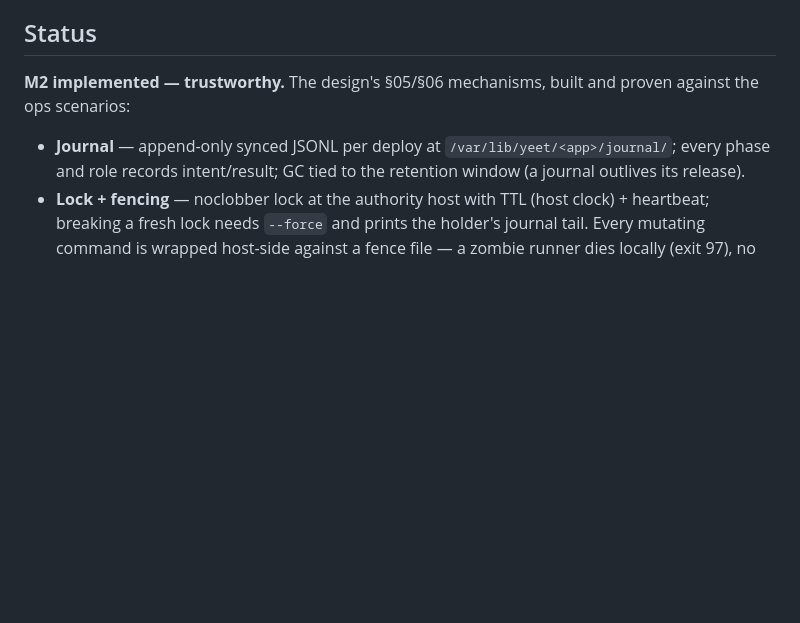
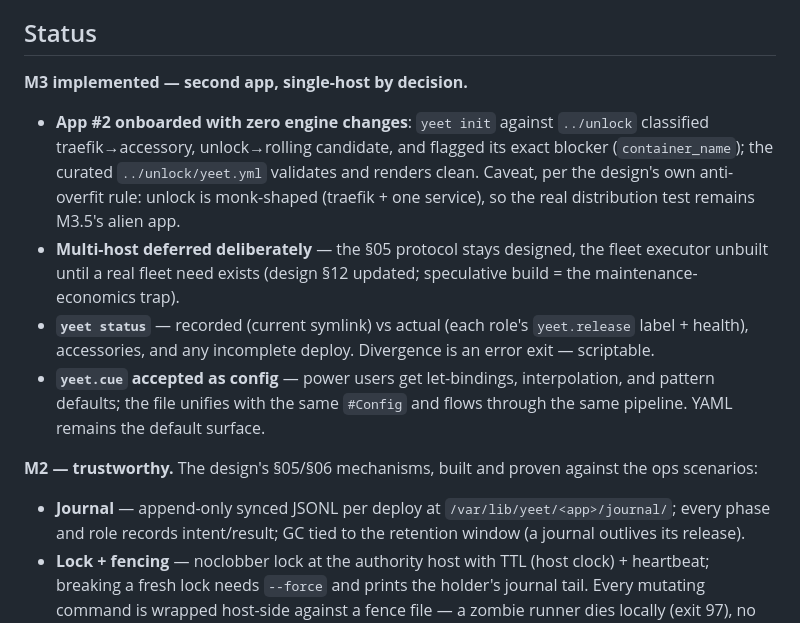
Before and after one commit to labstack/onebox, a Markdown page: README.md, the part around the change. GitHub-like rendering; blank space fills up the shorter version.

Commit message:
docs(m3): unlock onboarded (zero engine changes), design §12 M3 rescoped to single-host, README
Co-Authored-By: Claude Fable 5 <noreply@anthropic.com>

```diff
--- a/README.md
+++ b/README.md
@@ -10,7 +10,23 @@ keeping your own proxy, database, and conventions.
 
 ## Status
 
-**M2 implemented — trustworthy.** The design's §05/§06 mechanisms, built and proven against the
+**M3 implemented — second app, single-host by decision.**
+
+- **App #2 onboarded with zero engine changes**: `yeet init` against `../unlock` classified
+  traefik→accessory, unlock→rolling candidate, and flagged its exact blocker
+  (`container_name`); the curated `../unlock/yeet.yml` validates and renders clean.
+  Caveat, per the design's own anti-overfit rule: unlock is monk-shaped (traefik + one service),
+  so the real distribution test remains M3.5's alien app.
+- **Multi-host deferred deliberately** — the §05 protocol stays designed, the fleet executor
+  unbuilt until a real fleet need exists (design §12 updated; speculative build = the
+  maintenance-economics trap).
+- **`yeet status`** — recorded (current symlink) vs actual (each role's `yeet.release` label +
+  health), accessories, and any incomplete deploy. Divergence is an error exit — scriptable.
+- **`yeet.cue` accepted as config** — power users get let-bindings, interpolation, and
+  pattern defaults; the file unifies with the same `#Config` and flows through the same pipeline.
+  YAML remains the default surface.
+
+**M2 — trustworthy.** The design's §05/§06 mechanisms, built and proven against the
 ops scenarios:
 
 - **Journal** — append-only synced JSONL per deploy at `/var/lib/yeet/<app>/journal/`; every phase
```
